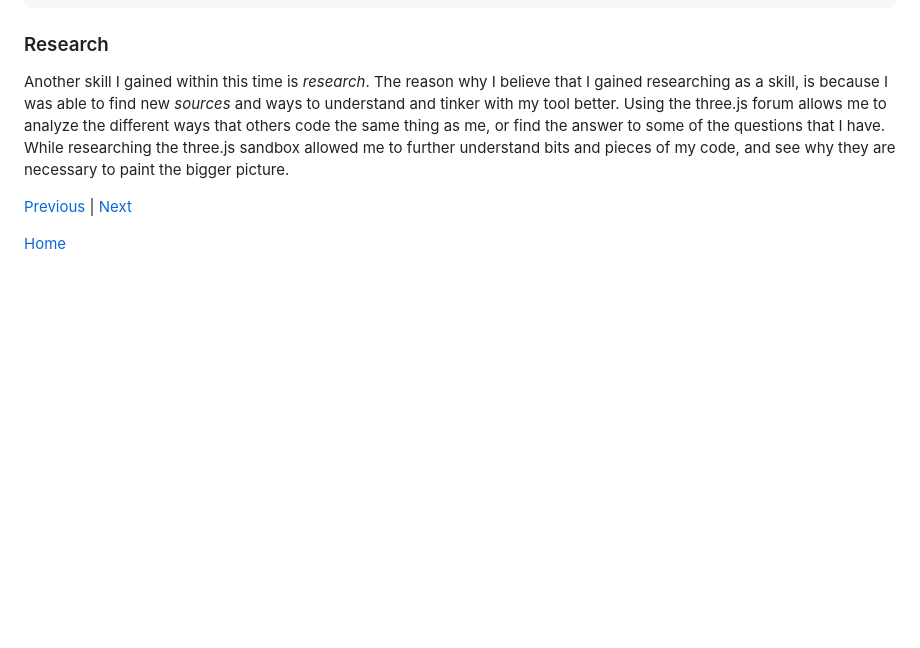
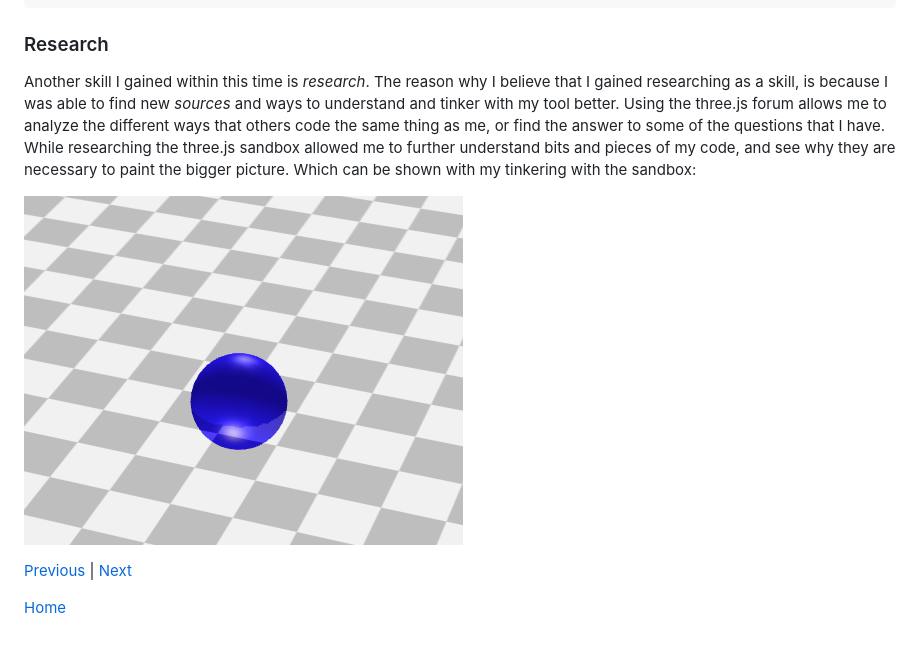
Before and after one commit to jehans8543/sep11-freedom-project, a Markdown page: blog/entry04.md, the part around the change. GitHub-like rendering; blank space fills up the shorter version.

Commit message:
Enhance discussion on research skills in entry04
Expanded on the research skill gained during the project, including insights from the three.js forum and sandbox.

````diff
--- a/blog/entry04.md
+++ b/blog/entry04.md
@@ -156,7 +156,10 @@ const capMesh = new THREE.Mesh(capGeom, material);
 ```
 
 ### Research
-Another skill I gained within this time is _research_. The reason why I believe that I gained researching as a skill, is because I was able to find new _sources_ and ways to understand and tinker with my tool better. Using the three.js forum allows me to analyze the different ways that others code the same thing as me, or find the answer to some of the questions that I have. While researching the three.js sandbox allowed me to further understand bits and pieces of my code, and see why they are necessary to paint the bigger picture.
+Another skill I gained within this time is _research_. The reason why I believe that I gained researching as a skill, is because I was able to find new _sources_ and ways to understand and tinker with my tool better. Using the three.js forum allows me to analyze the different ways that others code the same thing as me, or find the answer to some of the questions that I have. While researching the three.js sandbox allowed me to further understand bits and pieces of my code, and see why they are necessary to paint the bigger picture. Which can be shown with my tinkering with the sandbox:
+
+![](../tool/blue.png)
+
 
 [Previous](entry03.md) | [Next](entry05.md)
 
````
